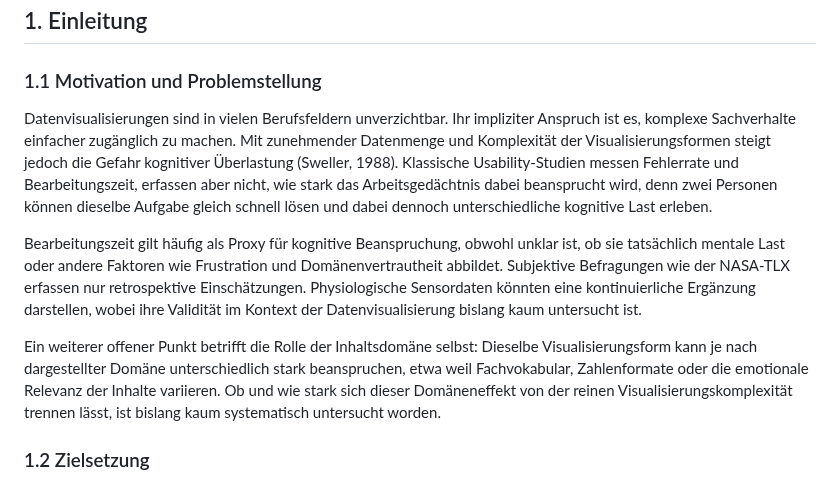
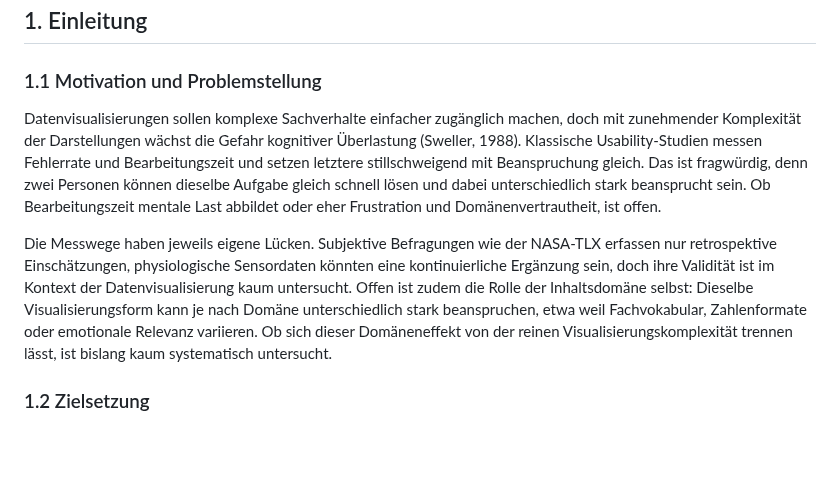
Before and after one commit to JonasKimmer/Master-Projekt, a Markdown page: paper_1_kognitive_last.md, the part around the change. Drawn GitHub-style; blank space fills up the shorter version.

Commit message:
Paper 1, 1.1: Doppelung an der Absatztrennung aufloesen, Fluss fuehren
Absatz-1-Ende und Absatz-2-Anfang sagten dasselbe (Zeit != kognitive
Last) doppelt. Jetzt zwei Absaetze in einer Bewegung: Befund ->
fragwuerdige Proxy-Annahme -> offene Messwege (TLX retrospektiv,
Sensoren unvalidiert) -> offene Domaenenfrage. Fuelle wie 'in vielen
Berufsfeldern unveraechtlich' und 'Ein weiterer offener Punkt' raus.

Co-Authored-By: Claude Code <noreply@anthropic.com>

```diff
--- a/paper_1_kognitive_last.md
+++ b/paper_1_kognitive_last.md
@@ -32,11 +32,9 @@ Bearbeitungszeit gilt in Usability-Studien häufig als Proxy für kognitive Bean
 
 ### 1.1 Motivation und Problemstellung
 
-Datenvisualisierungen sind in vielen Berufsfeldern unverzichtbar. Ihr impliziter Anspruch ist es, komplexe Sachverhalte einfacher zugänglich zu machen. Mit zunehmender Datenmenge und Komplexität der Visualisierungsformen steigt jedoch die Gefahr kognitiver Überlastung (Sweller, 1988). Klassische Usability-Studien messen Fehlerrate und Bearbeitungszeit, erfassen aber nicht, wie stark das Arbeitsgedächtnis dabei beansprucht wird, denn zwei Personen können dieselbe Aufgabe gleich schnell lösen und dabei dennoch unterschiedliche kognitive Last erleben.
+Datenvisualisierungen sollen komplexe Sachverhalte einfacher zugänglich machen, doch mit zunehmender Komplexität der Darstellungen wächst die Gefahr kognitiver Überlastung (Sweller, 1988). Klassische Usability-Studien messen Fehlerrate und Bearbeitungszeit und setzen letztere stillschweigend mit Beanspruchung gleich. Das ist fragwürdig, denn zwei Personen können dieselbe Aufgabe gleich schnell lösen und dabei unterschiedlich stark beansprucht sein. Ob Bearbeitungszeit mentale Last abbildet oder eher Frustration und Domänenvertrautheit, ist offen.
 
-Bearbeitungszeit gilt häufig als Proxy für kognitive Beanspruchung, obwohl unklar ist, ob sie tatsächlich mentale Last oder andere Faktoren wie Frustration und Domänenvertrautheit abbildet. Subjektive Befragungen wie der NASA-TLX erfassen nur retrospektive Einschätzungen. Physiologische Sensordaten könnten eine kontinuierliche Ergänzung darstellen, wobei ihre Validität im Kontext der Datenvisualisierung bislang kaum untersucht ist.
-
-Ein weiterer offener Punkt betrifft die Rolle der Inhaltsdomäne selbst: Dieselbe Visualisierungsform kann je nach dargestellter Domäne unterschiedlich stark beanspruchen, etwa weil Fachvokabular, Zahlenformate oder die emotionale Relevanz der Inhalte variieren. Ob und wie stark sich dieser Domäneneffekt von der reinen Visualisierungskomplexität trennen lässt, ist bislang kaum systematisch untersucht worden.
+Die Messwege haben jeweils eigene Lücken. Subjektive Befragungen wie der NASA-TLX erfassen nur retrospektive Einschätzungen, physiologische Sensordaten könnten eine kontinuierliche Ergänzung sein, doch ihre Validität ist im Kontext der Datenvisualisierung kaum untersucht. Offen ist zudem die Rolle der Inhaltsdomäne selbst: Dieselbe Visualisierungsform kann je nach Domäne unterschiedlich stark beanspruchen, etwa weil Fachvokabular, Zahlenformate oder emotionale Relevanz variieren. Ob sich dieser Domäneneffekt von der reinen Visualisierungskomplexität trennen lässt, ist bislang kaum systematisch untersucht.
 
 ### 1.2 Zielsetzung
 
```
